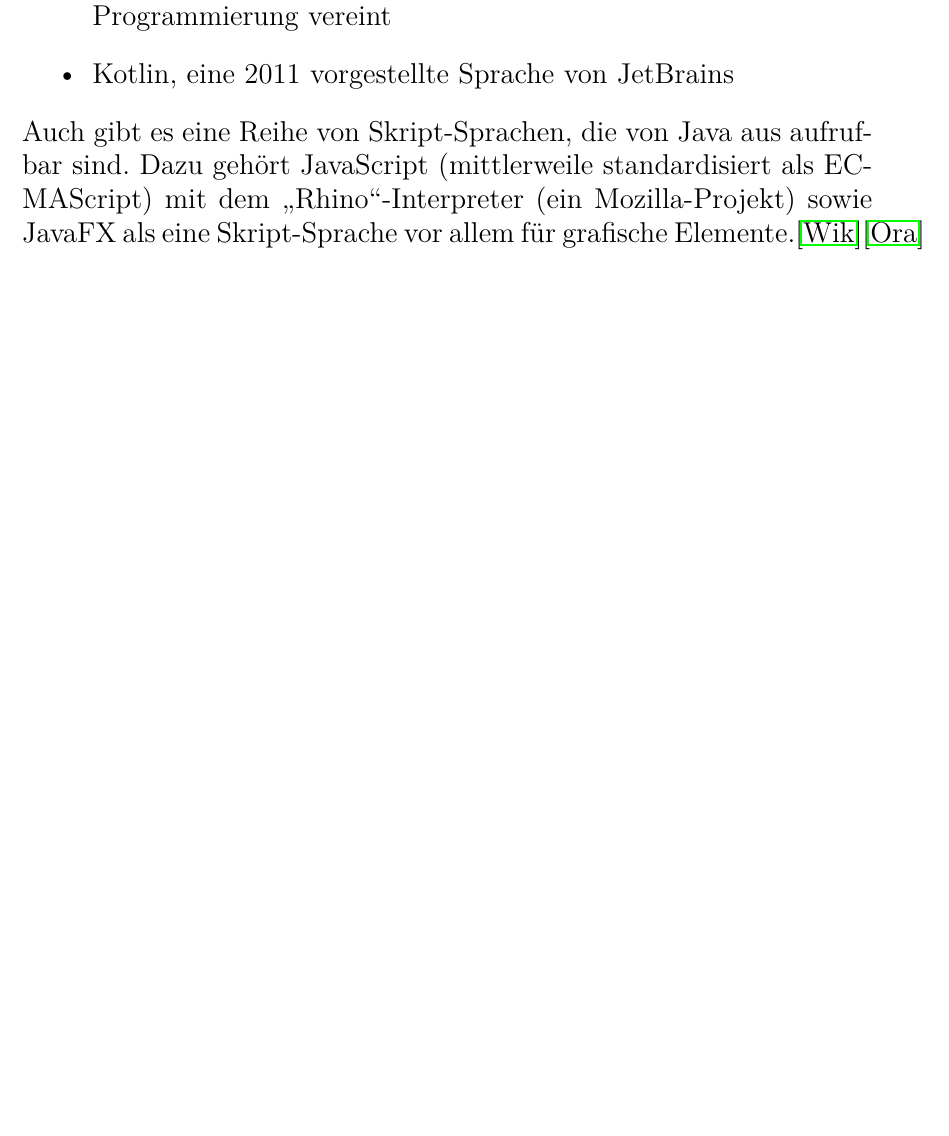
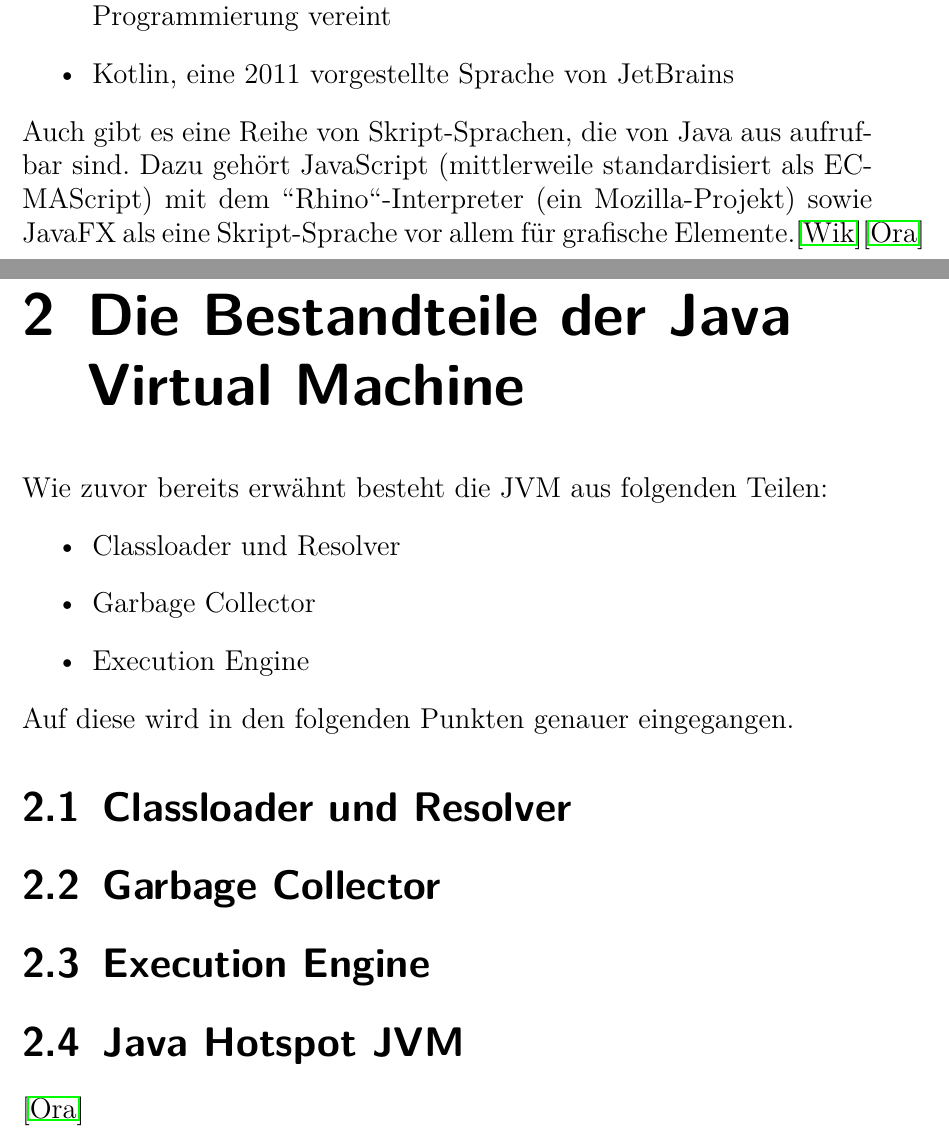
Before and after one commit to AlexanderRieppel/COUCHBASE_AUSARBEITUNG, a LaTeX document (JVM/jvm.tex): part of page 6 of 7 before the commit and two parts of pages 6 and 7 of 8 after it, the two joined at a grey line, cut so that both start at the same text, the shorter picture padded with empty space. Compiled offline with pdfLaTeX.

Commit message:
v1.1 JVM

```diff
--- a/JVM/jvm.tex
+++ b/JVM/jvm.tex
@@ -57,6 +57,22 @@ Neben Java gibt es auch andere Sprachen, die als Programmiersprachen für JVM-Pr
 \item Scala, eine Sprache, die Eigenschaften von Java mit funktionaler Programmierung vereint
 \item Kotlin, eine 2011 vorgestellte Sprache von JetBrains
 \end{itemize}
-Auch gibt es eine Reihe von Skript-Sprachen, die von Java aus aufrufbar sind. Dazu gehört JavaScript (mittlerweile standardisiert als ECMAScript) mit dem „Rhino“-Interpreter (ein Mozilla-Projekt) sowie JavaFX als eine Skript-Sprache vor allem für grafische Elemente.\cite{jvmEin}\cite{jvmEin1}
+Auch gibt es eine Reihe von Skript-Sprachen, die von Java aus aufrufbar sind. Dazu gehört JavaScript (mittlerweile standardisiert als ECMAScript) mit dem "'Rhino"'-Interpreter (ein Mozilla-Projekt) sowie JavaFX als eine Skript-Sprache vor allem für grafische Elemente.\cite{jvmEin}\cite{jvmEin1}
+\chapter{Die Bestandteile der Java Virtual Machine}
+Wie zuvor bereits erwähnt besteht die JVM aus folgenden Teilen:
+\begin{itemize}
+\item Classloader und Resolver
+\item Garbage Collector
+\item Execution Engine
+\end{itemize}
+Auf diese wird in den folgenden Punkten genauer eingegangen.
+\section{Classloader und Resolver}
+
+\section{Garbage Collector}
+
+\section{Execution Engine}
+
+\section{Java Hotspot JVM}
+\cite{jvmEin1}
 \bibliography{ref}
 \end{document}
```
Also changed, not shown: JVM/ref.bib (+2 -2 lines), JVM/jvm.pdf, 1 other file.
